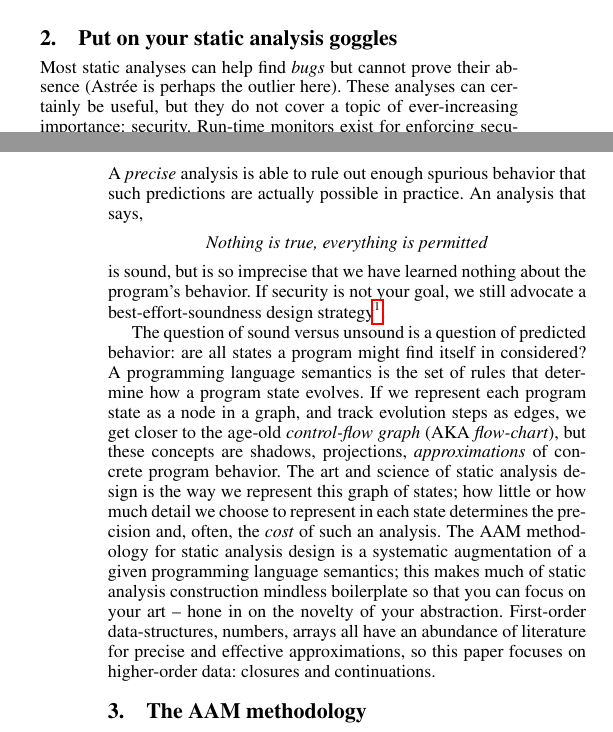
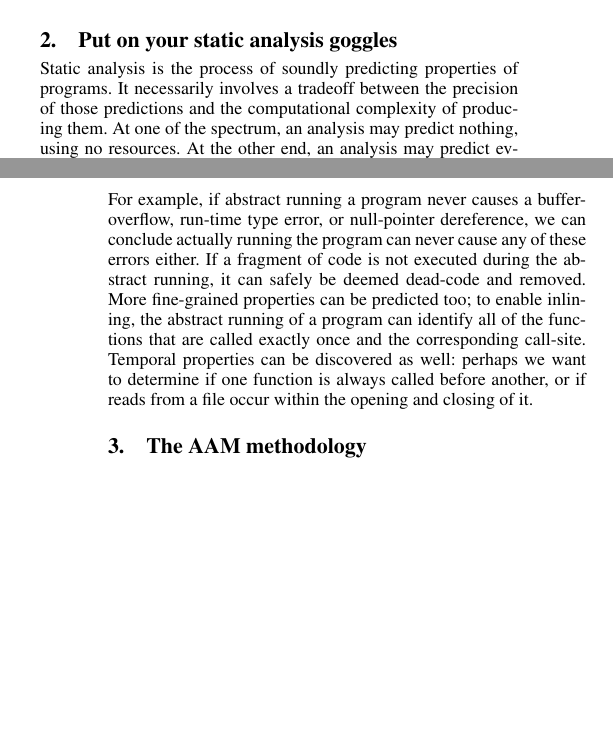
Before and after one commit to dvanhorn/aac, a LaTeX paper (paper/papersigplan.tex, which reads paper/analysis.tex): two parts of the columns of pages 1 and 2 of 10, joined at a grey line, cut so that both start at the same text, the shorter picture padded with empty space. Compiled offline with pdfLaTeX; a missing font is replaced by an installed copy or a similar font.

Commit message:
Rewriting analysis.tex.

```diff
--- a/paper/analysis.tex
+++ b/paper/analysis.tex
@@ -1,5 +1,8 @@
-Most static analyses can help find \emph{bugs} but cannot prove their absence (Astr\'ee is perhaps the outlier here).
+Static analysis is the process of soundly predicting properties of
+programs.
 %
-These analyses can certainly be useful, but they do not cover a topic of ever-increasing importance: security.
+It necessarily involves a tradeoff between the precision of those
+predictions and the computational complexity of producing them.
 %
-Run-time monitors exist for enforcing security policies~\citep{ianjohnson:Erlingsson:2004:IRM:997617}, but fail late and impose significant overhead.
+At one of the spectrum, an analysis may predict nothing, using no
+resources.  At the other end, an analysis may predict everything, at
@@ -8 +16,0 @@ A \emph{sound} analysis that predicts that such run-time monitors never lead to
-\begin{itemize}
@@ -12,22 +17,54 @@ A \emph{sound} analysis that predicts that such run-time monitors never lead to
-A \emph{precise} analysis is able to rule out enough spurious behavior that such predictions are actually possible in practice.
+By considering the sound abstract interpretation of a program, it is
+possibly to predict the behavior of concretely running the program.
 %
-An analysis that says,
-\begin{center}
-  \textit{Nothing is true, everything is permitted}
-\end{center}
-is sound, but is so imprecise that we have learned nothing about the program's behavior.
-%
-If security is not your goal, we still advocate a best-effort-soundness design strategy\footnote{So-called ``soundiness'' (\url{http://soundiness.org})}.
+For example, if abstract running a program never causes a
+buffer-overflow, run-time type error, or null-pointer dereference, we
+can conclude actually running the program can never cause any of these
+errors either.  If a fragment of code is not executed during the
+abstract running, it can safely be deemed dead-code and removed.  More
+fine-grained properties can be predicted too; to enable inlining, the
+abstract running of a program can identify all of the functions that
+are called exactly once and the corresponding call-site.  Temporal
+properties can be discovered as well: perhaps we want to determine if
+one function is always called before another, or if reads from a file
+occur within the opening and closing of it.
 
-The question of sound versus unsound is a question of predicted behavior: are all states a program might find itself in considered?
-%
-A programming language semantics is the set of rules that determine how a program state evolves.
-%
-If we represent each program state as a node in a graph, and track evolution steps as edges, we get closer to the age-old \emph{control-flow graph} (AKA \emph{flow-chart}), but these concepts are shadows, projections, \emph{approximations} of concrete program behavior.
-%
-The art and science of static analysis design is the way we represent this graph of states; how little or how much detail we choose to represent in each state determines the precision and, often, the \emph{cost} of such an analysis.
-%
-The AAM methodology for static analysis design is a systematic augmentation of a given programming language semantics; this makes much of static analysis construction mindless boilerplate so that you can focus on your art -- hone in on the novelty of your abstraction.
-%
-First-order data-structures, numbers, arrays all have an abundance of literature for precise and effective approximations, so this paper focuses on higher-order data: closures and continuations.
-%
+
+
+
+
+
+
+%% Most static analyses can help find \emph{bugs} but cannot prove their absence (Astr\'ee is perhaps the outlier here).
+%% %
+%% These analyses can certainly be useful, but they do not cover a topic of ever-increasing importance: security.
+%% %
+%% Run-time monitors exist for enforcing security policies~\citep{ianjohnson:Erlingsson:2004:IRM:997617}, but fail late and impose significant overhead.
+%% %
+%% A \emph{sound} analysis that predicts that such run-time monitors never lead to an error state has given us two things:
+%% \begin{itemize}
+%% \item{\emph{proof} that our program is secure with respect to the monitored properties, and}
+%% \item{a guarantee that we can safely remove the run-time monitor to improve performance.}
+%% \end{itemize}
+%% A \emph{precise} analysis is able to rule out enough spurious behavior that such predictions are actually possible in practice.
+%% %
+%% An analysis that says,
+%% \begin{center}
+%%   \textit{Nothing is true, everything is permitted}
+%% \end{center}
+%% is sound, but is so imprecise that we have learned nothing about the program's behavior.
+%% %
+%% If security is not your goal, we still advocate a best-effort-soundness design strategy\footnote{So-called ``soundiness'' (\url{http://soundiness.org})}.
+
+%% The question of sound versus unsound is a question of predicted behavior: are all states a program might find itself in considered?
+%% %
+%% A programming language semantics is the set of rules that determine how a program state evolves.
+%% %
+%% If we represent each program state as a node in a graph, and track evolution steps as edges, we get closer to the age-old \emph{control-flow graph} (AKA \emph{flow-chart}), but these concepts are shadows, projections, \emph{approximations} of concrete program behavior.
+%% %
+%% The art and science of static analysis design is the way we represent this graph of states; how little or how much detail we choose to represent in each state determines the precision and, often, the \emph{cost} of such an analysis.
+%% %
+%% The AAM methodology for static analysis design is a systematic augmentation of a given programming language semantics; this makes much of static analysis construction mindless boilerplate so that you can focus on your art -- hone in on the novelty of your abstraction.
+%% %
+%% First-order data-structures, numbers, arrays all have an abundance of literature for precise and effective approximations, so this paper focuses on higher-order data: closures and continuations.
+%% %
```
Also changed, not shown: paper/local.bib (+13 -0 lines), paper/analysis.tex (11 more changed lines).
